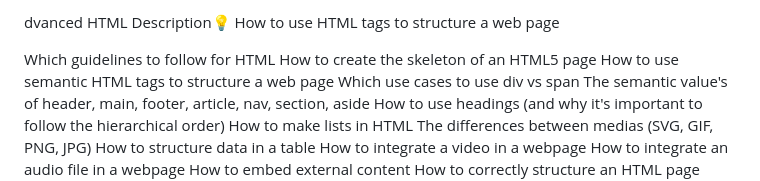
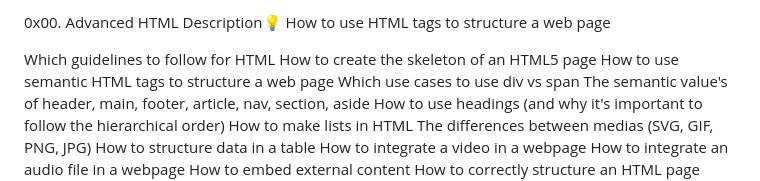
Before and after one commit to nasonmamu/alx-frontend, a Markdown page: 0x00-html_advanced/README.md, the part around the change. Drawn GitHub-style.

```diff
--- a/0x00-html_advanced/README.md
+++ b/0x00-html_advanced/README.md
@@ -1,4 +1,4 @@
-dvanced HTML
+0x00. Advanced HTML
 Description:bulb:
 How to use HTML tags to structure a web page
 
```
